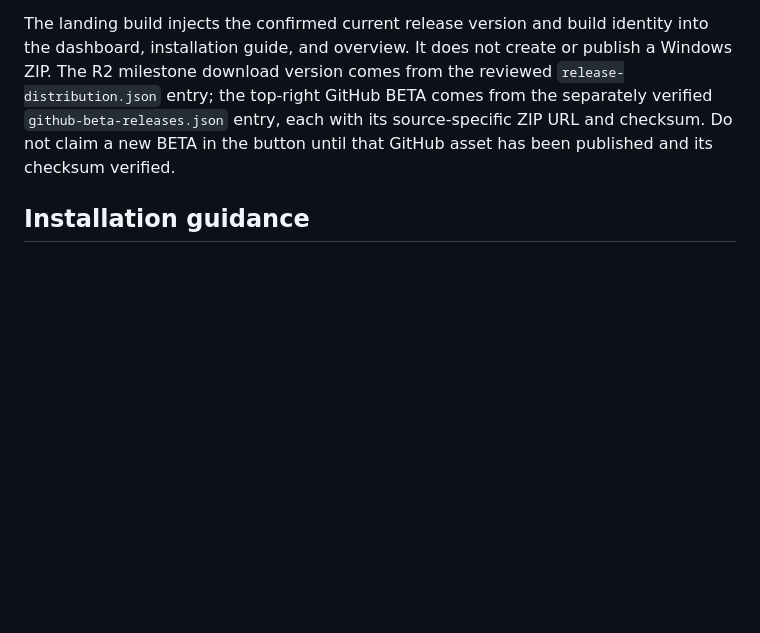
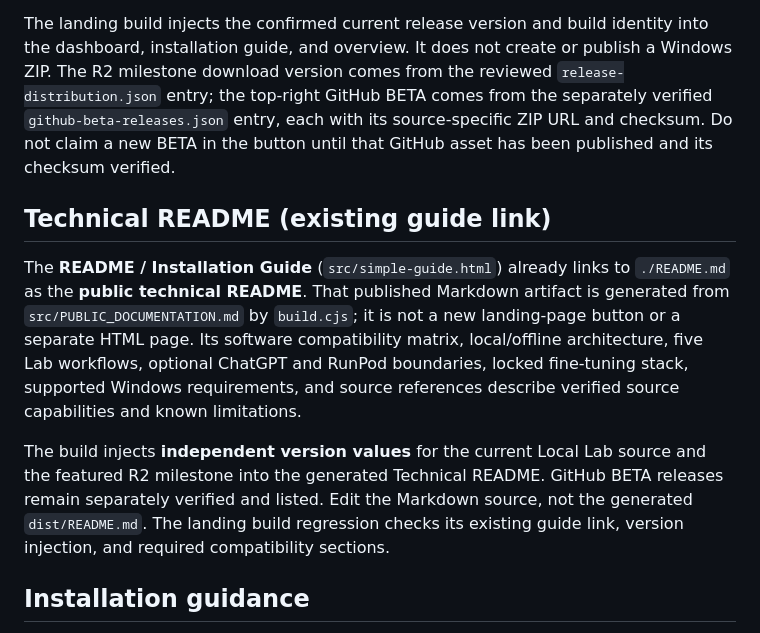
Before and after one commit to mmark76/Markellos-Ecosystem-AI-Agents-Lab, a Markdown page: apps/ai-lab-landing/README.md, the part around the change. GitHub-like rendering; blank space fills up the shorter version.

Commit message:
Docs: record existing Technical README source and versioning contract

```diff
--- a/apps/ai-lab-landing/README.md
+++ b/apps/ai-lab-landing/README.md
@@ -21,6 +21,12 @@ The landing page does not use analytics cookies, consent persistence, events, id
 The public dashboard places a **Detailed App Description** link immediately after **README / Installation Guide**. It opens `app-description.html`, which explains the five active workspaces, fifteen agent roles, Ollama model selection, local history, privacy, optional ChatGPT/RunPod connections, and the current fine-tuning limitations. The installation guide links to the same overview.
 
 The landing build injects the confirmed current release version and build identity into the dashboard, installation guide, and overview. It does not create or publish a Windows ZIP. The R2 milestone download version comes from the reviewed `release-distribution.json` entry; the top-right GitHub BETA comes from the separately verified `github-beta-releases.json` entry, each with its source-specific ZIP URL and checksum. Do not claim a new BETA in the button until that GitHub asset has been published and its checksum verified.
+
+## Technical README (existing guide link)
+
+The **README / Installation Guide** (`src/simple-guide.html`) already links to `./README.md` as the **public technical README**. That published Markdown artifact is generated from `src/PUBLIC_DOCUMENTATION.md` by `build.cjs`; it is not a new landing-page button or a separate HTML page. Its software compatibility matrix, local/offline architecture, five Lab workflows, optional ChatGPT and RunPod boundaries, locked fine-tuning stack, supported Windows requirements, and source references describe verified source capabilities and known limitations.
+
+The build injects **independent version values** for the current Local Lab source and the featured R2 milestone into the generated Technical README. GitHub BETA releases remain separately verified and listed. Edit the Markdown source, not the generated `dist/README.md`. The landing build regression checks its existing guide link, version injection, and required compatibility sections.
 
 ## Installation guidance
 
```
